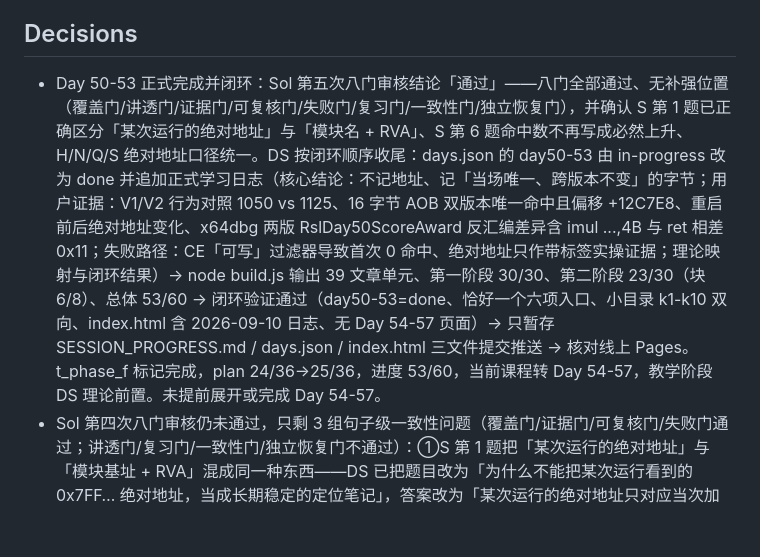
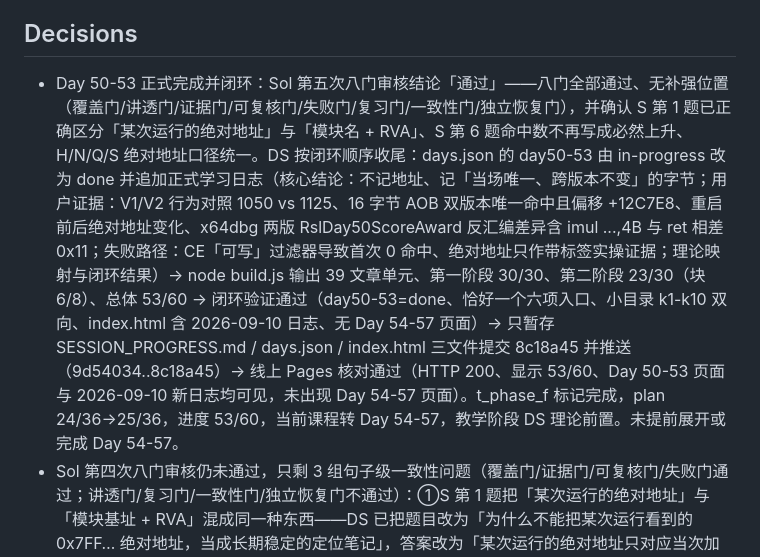
Before and after one commit to xxoingr/dongtaixuexi, a Markdown page: SESSION_PROGRESS.md, the part around one of its changes. GitHub-like rendering; blank space fills up the shorter version.

```diff
--- a/SESSION_PROGRESS.md
+++ b/SESSION_PROGRESS.md
@@ -74,7 +74,7 @@ status: in-progress
 
 ## Decisions
 
-- <!-- at:2026-09-10T23:47:55+08:00 --> Day 50-53 正式完成并闭环：Sol 第五次八门审核结论「通过」——八门全部通过、无补强位置（覆盖门/讲透门/证据门/可复核门/失败门/复习门/一致性门/独立恢复门），并确认 S 第 1 题已正确区分「某次运行的绝对地址」与「模块名 + RVA」、S 第 6 题命中数不再写成必然上升、H/N/Q/S 绝对地址口径统一。DS 按闭环顺序收尾：days.json 的 day50-53 由 in-progress 改为 done 并追加正式学习日志（核心结论：不记地址、记「当场唯一、跨版本不变」的字节；用户证据：V1/V2 行为对照 1050 vs 1125、16 字节 AOB 双版本唯一命中且偏移 +12C7E8、重启前后绝对地址变化、x64dbg 两版 RslDay50ScoreAward 反汇编差异含 imul ...,4B 与 ret 相差 0x11；失败路径：CE「可写」过滤器导致首次 0 命中、绝对地址只作带标签实操证据；理论映射与闭环结果）→ node build.js 输出 39 文章单元、第一阶段 30/30、第二阶段 23/30（块 6/8）、总体 53/60 → 闭环验证通过（day50-53=done、恰好一个六项入口、小目录 k1-k10 双向、index.html 含 2026-09-10 日志、无 Day 54-57 页面）→ 只暂存 SESSION_PROGRESS.md / days.json / index.html 三文件提交推送 → 核对线上 Pages。t_phase_f 标记完成，plan 24/36→25/36，进度 53/60，当前课程转 Day 54-57，教学阶段 DS 理论前置。未提前展开或完成 Day 54-57。
+- <!-- at:2026-09-10T23:47:55+08:00 --> Day 50-53 正式完成并闭环：Sol 第五次八门审核结论「通过」——八门全部通过、无补强位置（覆盖门/讲透门/证据门/可复核门/失败门/复习门/一致性门/独立恢复门），并确认 S 第 1 题已正确区分「某次运行的绝对地址」与「模块名 + RVA」、S 第 6 题命中数不再写成必然上升、H/N/Q/S 绝对地址口径统一。DS 按闭环顺序收尾：days.json 的 day50-53 由 in-progress 改为 done 并追加正式学习日志（核心结论：不记地址、记「当场唯一、跨版本不变」的字节；用户证据：V1/V2 行为对照 1050 vs 1125、16 字节 AOB 双版本唯一命中且偏移 +12C7E8、重启前后绝对地址变化、x64dbg 两版 RslDay50ScoreAward 反汇编差异含 imul ...,4B 与 ret 相差 0x11；失败路径：CE「可写」过滤器导致首次 0 命中、绝对地址只作带标签实操证据；理论映射与闭环结果）→ node build.js 输出 39 文章单元、第一阶段 30/30、第二阶段 23/30（块 6/8）、总体 53/60 → 闭环验证通过（day50-53=done、恰好一个六项入口、小目录 k1-k10 双向、index.html 含 2026-09-10 日志、无 Day 54-57 页面）→ 只暂存 SESSION_PROGRESS.md / days.json / index.html 三文件提交 8c18a45 并推送（9d54034..8c18a45）→ 线上 Pages 核对通过（HTTP 200、显示 53/60、Day 50-53 页面与 2026-09-10 新日志均可见，未出现 Day 54-57 页面）。t_phase_f 标记完成，plan 24/36→25/36，进度 53/60，当前课程转 Day 54-57，教学阶段 DS 理论前置。未提前展开或完成 Day 54-57。
 - <!-- at:2026-09-10T23:44:23+08:00 --> Sol 第四次八门审核仍未通过，只剩 3 组句子级一致性问题（覆盖门/证据门/可复核门/失败门通过；讲透门/复习门/一致性门/独立恢复门不通过）：①S 第 1 题把「某次运行的绝对地址」与「模块基址 + RVA」混成同一种东西——DS 已把题目改为「为什么不能把某次运行看到的 0x7FF… 绝对地址，当成长期稳定的定位笔记」，答案改为「某次运行的绝对地址只对应当次加载；同一份二进制可以记录『模块名 + RVA』，不同启动时用本次模块基址重新计算；换构建或换版本仍须复核。绝对地址本身可以作为带版本和当次运行标签的实操证据保留，但不能当稳定定位值用」②S 第 6 题仍把「命中数可能增加」写成必然上升——已改为「放多了约束变少，命中数不会减少、并且可能增加；一旦出现多个命中，唯一性就被破坏」，与 G 节一致③N 对照表与 Q 分析者视角的「绝对地址不能写进笔记」与正文保留的三组绝对地址实操证据冲突——已统一为「不能当作可重复使用的稳定定位值，只能作为带版本、进程和当次运行标签的实操证据保留」。Sol 第四次指定的四个语义点中，PE 字段先辨认、候选特征两道关、AOB 失败先排环境再 Diff 三项通过，「可能变化不得写成必然变化」因 S 第 6 题未完全通过，本轮已补齐。node build.js 仍输出 39 文章单元、30/30 · 19/30（块 5/8）· 49/60；20 项复验全 PASS（32 条历任禁词命中数全为 0）；git diff --check 退出码 0、git status 仍只有 SESSION_PROGRESS.md / days.json / index.html、build.js 未修改、四个冻结产物未变动；未标记 done、未提交、未推送、未启动全站翻新。
 - <!-- at:2026-09-10T23:34:50+08:00 --> Sol 第三次八门审核未通过：结构、用户证据、复习结构、证据分层与老师式表达均已合格，未通过原因是「旧口径字符串命中数为 0 只能证明原句被替换，不能证明同一错误含义消失」——全文语义复核发现 6 处同义绝对化残留。DS 完成句子级收口（10 个句位，未增章节、未重写文章）：①S 第 2 题「凡是值真的变了的，都属记账信息噪音，与功能无关」→「不能只凭『值变了』就判定为噪音：只有确认变化落在 TimeDateStamp、RSDS/PDB 等不解释功能变化的记账字段时，才先排除；入口点、标志和目录位置等 PE 字段可能影响程序行为，仍要继续分析」②O 表「Diff 红成一片」行改为「先确认变化对应哪个具体字段；只有确认是记账信息时才排除，功能相关字段不能直接划掉」，D 节「记账区直接划掉」→「已确认属于记账字段的变化可以先排除」③G 节「写死→下个版本就作废」→「到新版本时更容易失效」；「?? 越多命中数会上升」→「匹配条件越宽，命中数不会减少、并且可能增加；一旦出现多个命中，唯一性就被破坏」④I 节指针链开头→「数据本身的地址在重新加载后可能变化，不能把某次绝对地址当成稳定值」⑤J 节与 S 第 9 题的「偏移就会动／就会变」→「换一种改动方式（新增常量、调整结构或更换编译选项）偏移就可能变化，不能把本次两版相同当成跨版本保证」⑥Q 节「短常量是天然的稳定锚点」→「可以成为候选锚点，但仍必须分别通过当前版本唯一性检查和新旧版本稳定性检查」；分析者流程→「扫不到时先排除错进程、错范围、过滤器和尚未加载/未解包，确认字节确实变化后再回 Diff 附近重挑锚点」。Sol 同时要求第四次复验不再只扩大禁词表，而直接核对四个意思：PE 字段变化先辨认字段含义、「可能变化」不得写成「必然变化」、候选特征仍须过唯一性与稳定性两道关、AOB 失败先排环境与扫描条件再决定 Diff——已按此四点设置语义化检查并全部通过。node build.js 仍输出 39 文章单元、30/30 · 19/30（块 5/8）· 49/60；21 项语义复验全 PASS（30 条历任禁词命中数全为 0）；git diff --check 退出码 0、git status 仍只有 SESSION_PROGRESS.md / days.json / index.html、build.js 未修改、四个冻结产物未变动；未标记 done、未提交、未推送、未启动全站翻新。
 - <!-- at:2026-09-10T23:28:10+08:00 --> Sol 第二次八门审核仍判 Day 50-53「不通过」：主体方案、三段用户证据、复习结构与老师式表达均已合格，唯一缺口是「返修没有全域收口」——正文仍残留几句旧的绝对化结论、一个旧版复习口诀，以及一条不属于学习内容的 Reasonix 环境记录。DS 完成最后七处定点收口：①A 节「即便基址固定，重编译照样让偏移失效」→「重编译仍可能改变偏移，旧偏移不能未经核对继续使用」②B 节执行链不再「先划掉 PE 头和调试目录的红」，改为先确认红点对应哪个具体字段、只有确认是 TimeDateStamp/RSDS-PDB 这类不解释功能变化的记账信息才先排除，并写明 PE 头里的入口点/标志/目录位置可能影响程序行为、不能整片划掉；B 节适用边界删除「同一份源码重新编译的必然产物」，改为「是否出现、是否填写、这次是否变化取决于工具链与构建配置；本块实测只有 TimeDateStamp 与 RSDS/PDB 信息不同，CheckSum 四份均为 0」③学习地图「什么时候必须扫内存」与 S 第 7 题「为什么往往必须扫内存」统一改为「什么时候更适合等运行时解包后扫内存、什么时候可对已还原映像离线扫描」；H 节「模块 + 偏移」补上「同一份构建、相同二进制」前提④J 节「每次都会变的东西」、O 表「在新版本失效／重编译会让偏移变化」、Q 节「直接失效／绝对地址作废」、S 第 1 题「重编译会让偏移变」统一改为「可能改变／不保证稳定／未经复核不能继续依赖」；O 表行名改为「记『基址 + 偏移』的笔记换版本后可能失效」，原因注明本块 V1/V2 相同只说明这次没有挪动该数据、不代表其他版本也会保持⑤R 3 分钟口诀补上「扫不到先查进程/版本/模块、扫描类型/范围/过滤器以及是否已加载或解包，确认字节确实改变后再回附近做定向 Diff」⑥Q 节删除没有用户证据或对抗实测支撑的「防守方也可以借此判断对方是否在用自动化比对流水线」，并把重新编译/重新加载改写为「可能改变布局、基址不保证与上次相同，只写死地址的工具不可靠」⑦Day 46-49 学习日志删除 Reasonix 宿主/bash/PowerShell 代跑等软件环境与协作过程记录（此类问题留在 SESSION 或维护者问题总结中，不进入面向复习的网站日志），保留键盘媒体键 Fn+W/F12 的用户操作坑。node build.js 仍输出 39 文章单元、30/30 · 19/30（块 5/8）· 49/60；41 项本地复验全 PASS（第一轮 13 条 + 第二轮 9 条旧口径检索全为 0，B/H/R/S/Q 与日志清理逐项确认）；git diff --check 退出码 0、git status 仍只有 SESSION_PROGRESS.md / days.json / index.html 三文件、build.js 未修改、四个冻结产物未变动；未标记 done、未提交、未推送、未启动全站翻新。
```
Also changed, not shown: other parts of SESSION_PROGRESS.md (+1 -1 lines).
